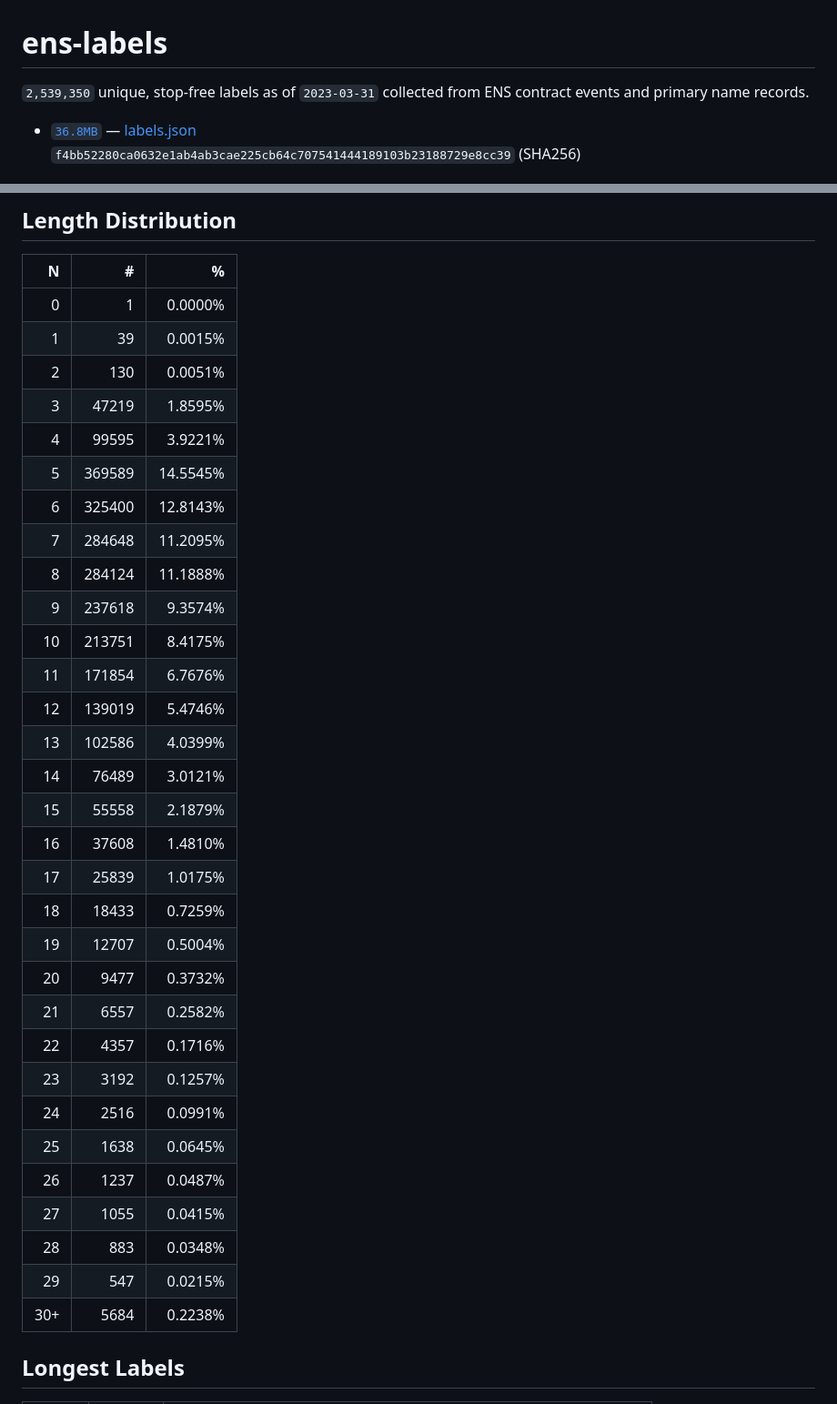
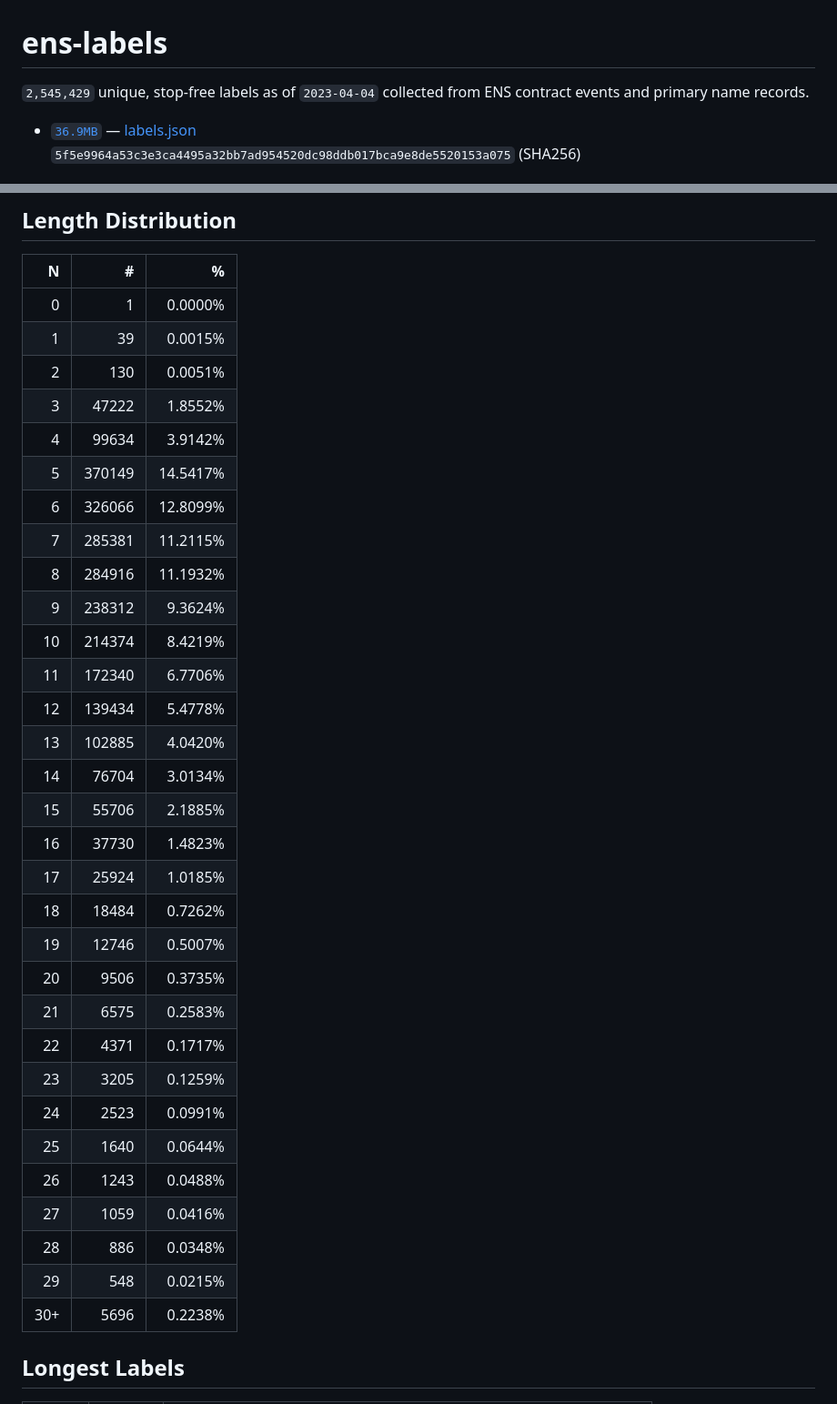
Before and after one commit to adraffy/ens-labels, a Markdown page: README.md, 2 parts joined by grey strips. Shown at 91% size. Drawn GitHub-style.

Commit message:
update labels

```diff
--- a/README.md
+++ b/README.md
@@ -1,8 +1,8 @@
 # ens-labels
 
 <!-- summary -->
-`2,539,350` unique, stop-free labels as of `2023-03-31` collected from ENS contract events and primary name records.
- * [`36.8MB`](https://github.com/adraffy/ens-labels/raw/master/labels.json) — [labels.json](./labels.json)<br>`f4bb52280ca0632e1ab4ab3cae225cb64c707541444189103b23188729e8cc39` (SHA256)
+`2,545,429` unique, stop-free labels as of `2023-04-04` collected from ENS contract events and primary name records.
+ * [`36.9MB`](https://github.com/adraffy/ens-labels/raw/master/labels.json) — [labels.json](./labels.json)<br>`5f5e9964a53c3e3ca4495a32bb7ad954520dc98ddb017bca9e8de5520153a075` (SHA256)
 <!-- /summary -->
 
 ![Plot](plot.png)
@@ -21,34 +21,34 @@ let labels = read_labels(); // string[]
 | 0 | 1 | 0.0000% |
 | 1 | 39 | 0.0015% |
 | 2 | 130 | 0.0051% |
-| 3 | 47219 | 1.8595% |
-| 4 | 99595 | 3.9221% |
-| 5 | 369589 | 14.5545% |
-| 6 | 325400 | 12.8143% |
-| 7 | 284648 | 11.2095% |
-| 8 | 284124 | 11.1888% |
-| 9 | 237618 | 9.3574% |
-| 10 | 213751 | 8.4175% |
-| 11 | 171854 | 6.7676% |
-| 12 | 139019 | 5.4746% |
-| 13 | 102586 | 4.0399% |
-| 14 | 76489 | 3.0121% |
-| 15 | 55558 | 2.1879% |
-| 16 | 37608 | 1.4810% |
-| 17 | 25839 | 1.0175% |
-| 18 | 18433 | 0.7259% |
-| 19 | 12707 | 0.5004% |
-| 20 | 9477 | 0.3732% |
-| 21 | 6557 | 0.2582% |
-| 22 | 4357 | 0.1716% |
-| 23 | 3192 | 0.1257% |
-| 24 | 2516 | 0.0991% |
-| 25 | 1638 | 0.0645% |
-| 26 | 1237 | 0.0487% |
-| 27 | 1055 | 0.0415% |
-| 28 | 883 | 0.0348% |
-| 29 | 547 | 0.0215% |
-| 30+ | 5684 | 0.2238% |
+| 3 | 47222 | 1.8552% |
+| 4 | 99634 | 3.9142% |
+| 5 | 370149 | 14.5417% |
+| 6 | 326066 | 12.8099% |
+| 7 | 285381 | 11.2115% |
+| 8 | 284916 | 11.1932% |
+| 9 | 238312 | 9.3624% |
+| 10 | 214374 | 8.4219% |
+| 11 | 172340 | 6.7706% |
+| 12 | 139434 | 5.4778% |
+| 13 | 102885 | 4.0420% |
+| 14 | 76704 | 3.0134% |
+| 15 | 55706 | 2.1885% |
+| 16 | 37730 | 1.4823% |
+| 17 | 25924 | 1.0185% |
+| 18 | 18484 | 0.7262% |
+| 19 | 12746 | 0.5007% |
+| 20 | 9506 | 0.3735% |
+| 21 | 6575 | 0.2583% |
+| 22 | 4371 | 0.1717% |
+| 23 | 3205 | 0.1259% |
+| 24 | 2523 | 0.0991% |
+| 25 | 1640 | 0.0644% |
+| 26 | 1243 | 0.0488% |
+| 27 | 1059 | 0.0416% |
+| 28 | 886 | 0.0348% |
+| 29 | 548 | 0.0215% |
+| 30+ | 5696 | 0.2238% |
 <!-- /table -->
 
 ## Longest Labels
```
Also changed, not shown: plot.png.
